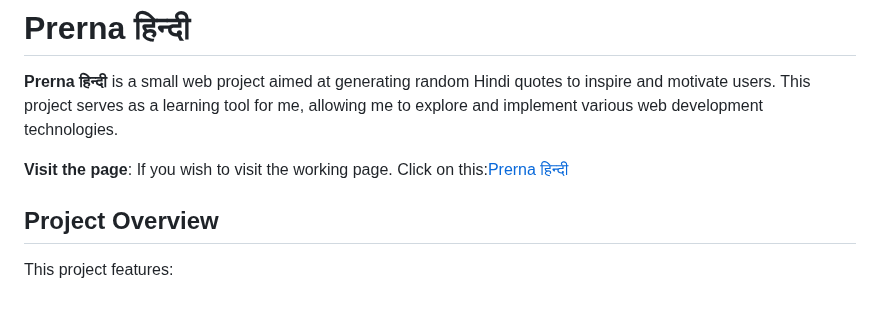
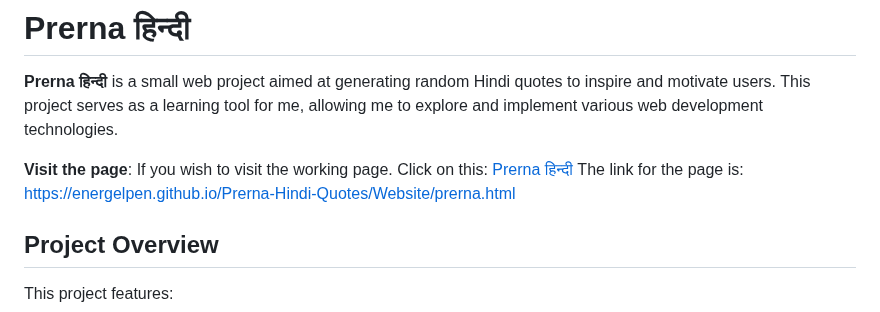
Before and after one commit to energelpen/Prerna-Hindi-Quotes, a Markdown page: README.md, the part around the change. Rendered like a GitHub page.

```diff
--- a/README.md
+++ b/README.md
@@ -2,7 +2,7 @@
 
 **Prerna हिन्दी** is a small web project aimed at generating random Hindi quotes to inspire and motivate users. This project serves as a learning tool for me, allowing me to explore and implement various web development technologies.
 
-**Visit the page**: If you wish to visit the working page. Click on this:[Prerna हिन्दी](https://energelpen.github.io/Prerna-Hindi-Quotes/Website/prerna.html)
+**Visit the page**: If you wish to visit the working page. Click on this: [Prerna हिन्दी](https://energelpen.github.io/Prerna-Hindi-Quotes/Website/prerna.html) The link for the page is: https://energelpen.github.io/Prerna-Hindi-Quotes/Website/prerna.html
 
 ## Project Overview
 
```
